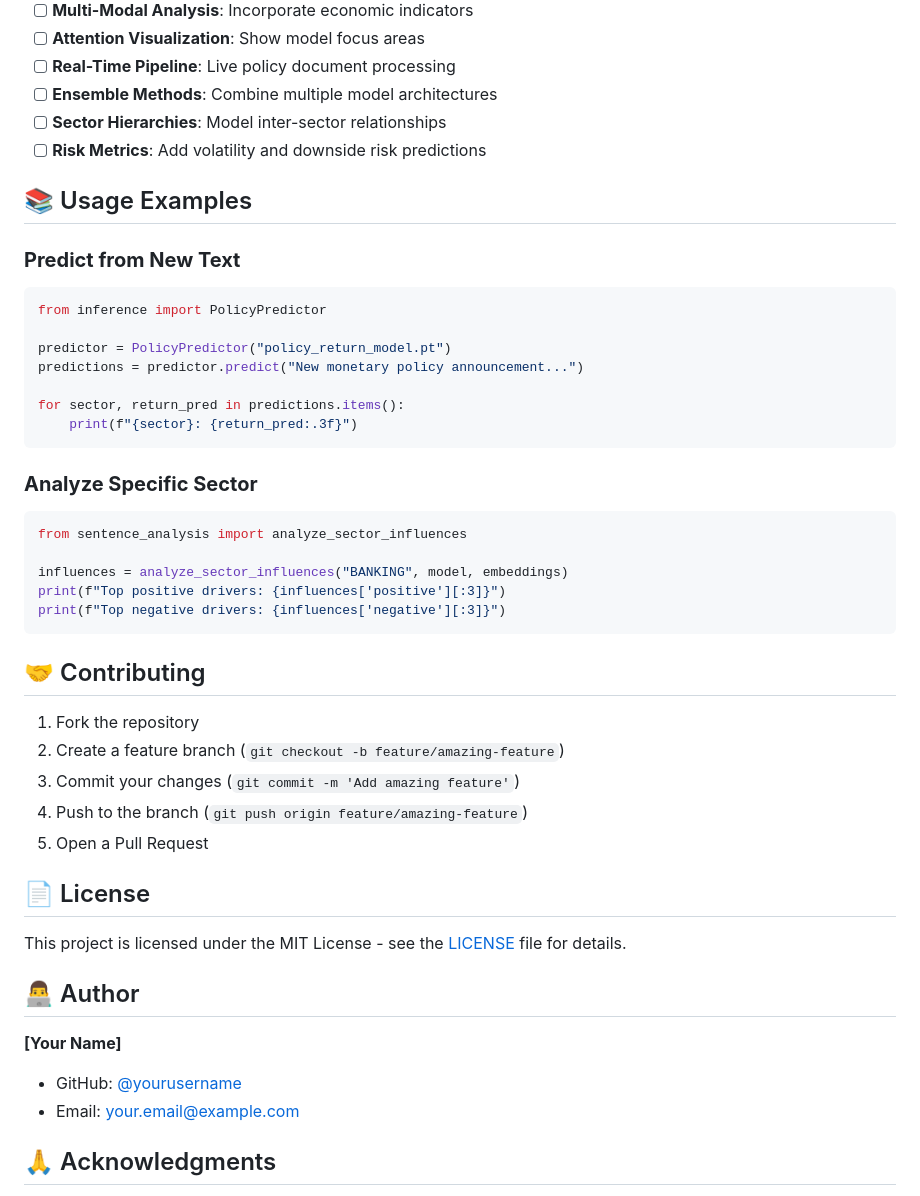
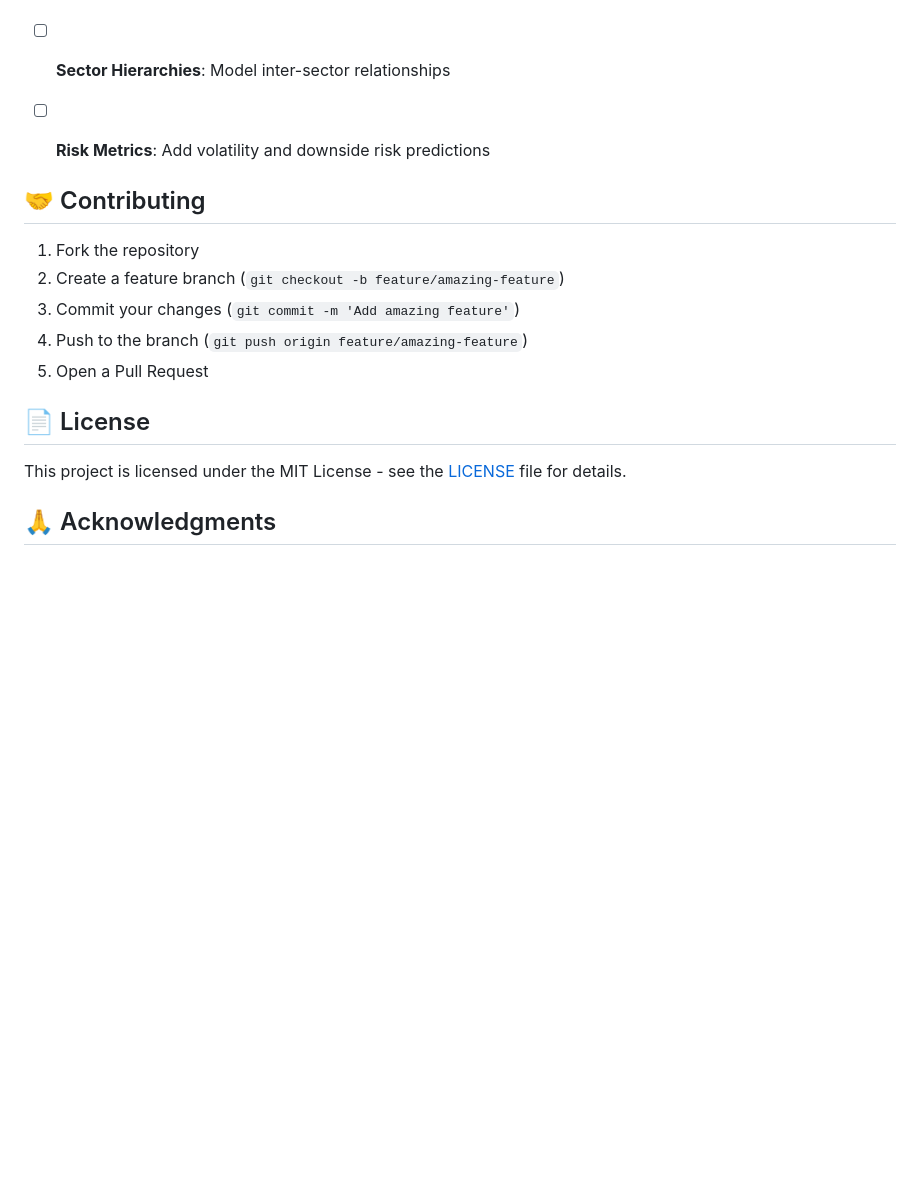
Before and after one commit to icarussfalls/MonetaryPolicySentimentForecast, a Markdown page: README.md, the part around the change. GitHub-like rendering; blank space fills up the shorter version.

````diff
--- a/README.md
+++ b/README.md
@@ -188,27 +188,6 @@ Recent updates have significantly improved stability:
 - [ ] **Sector Hierarchies**: Model inter-sector relationships
 - [ ] **Risk Metrics**: Add volatility and downside risk predictions
 
-## 📚 Usage Examples
-
-### **Predict from New Text**
-```python
-from inference import PolicyPredictor
-
-predictor = PolicyPredictor("policy_return_model.pt")
-predictions = predictor.predict("New monetary policy announcement...")
-
-for sector, return_pred in predictions.items():
-    print(f"{sector}: {return_pred:.3f}")
-```
-
-### **Analyze Specific Sector**
-```python
-from sentence_analysis import analyze_sector_influences
-
-influences = analyze_sector_influences("BANKING", model, embeddings)
-print(f"Top positive drivers: {influences['positive'][:3]}")
-print(f"Top negative drivers: {influences['negative'][:3]}")
-```
 
 ## 🤝 Contributing
 
@@ -222,11 +201,6 @@ print(f"Top negative drivers: {influences['negative'][:3]}")
 
 This project is licensed under the MIT License - see the [LICENSE](LICENSE) file for details.
 
-## 👨‍💻 Author
-
-**[Your Name]**
-- GitHub: [@yourusername](https://github.com/yourusername)
-- Email: your.email@example.com
 
 ## 🙏 Acknowledgments
 
````
